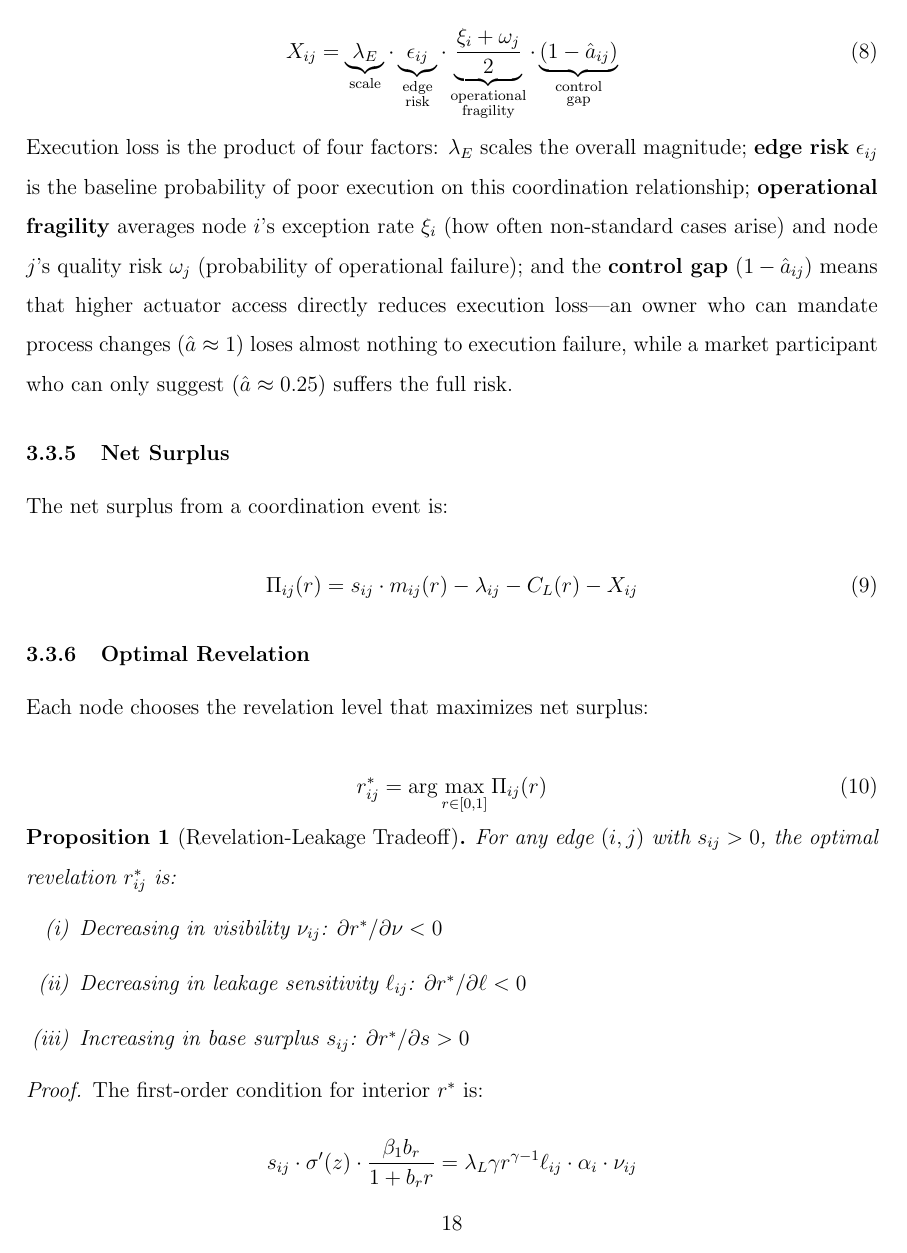
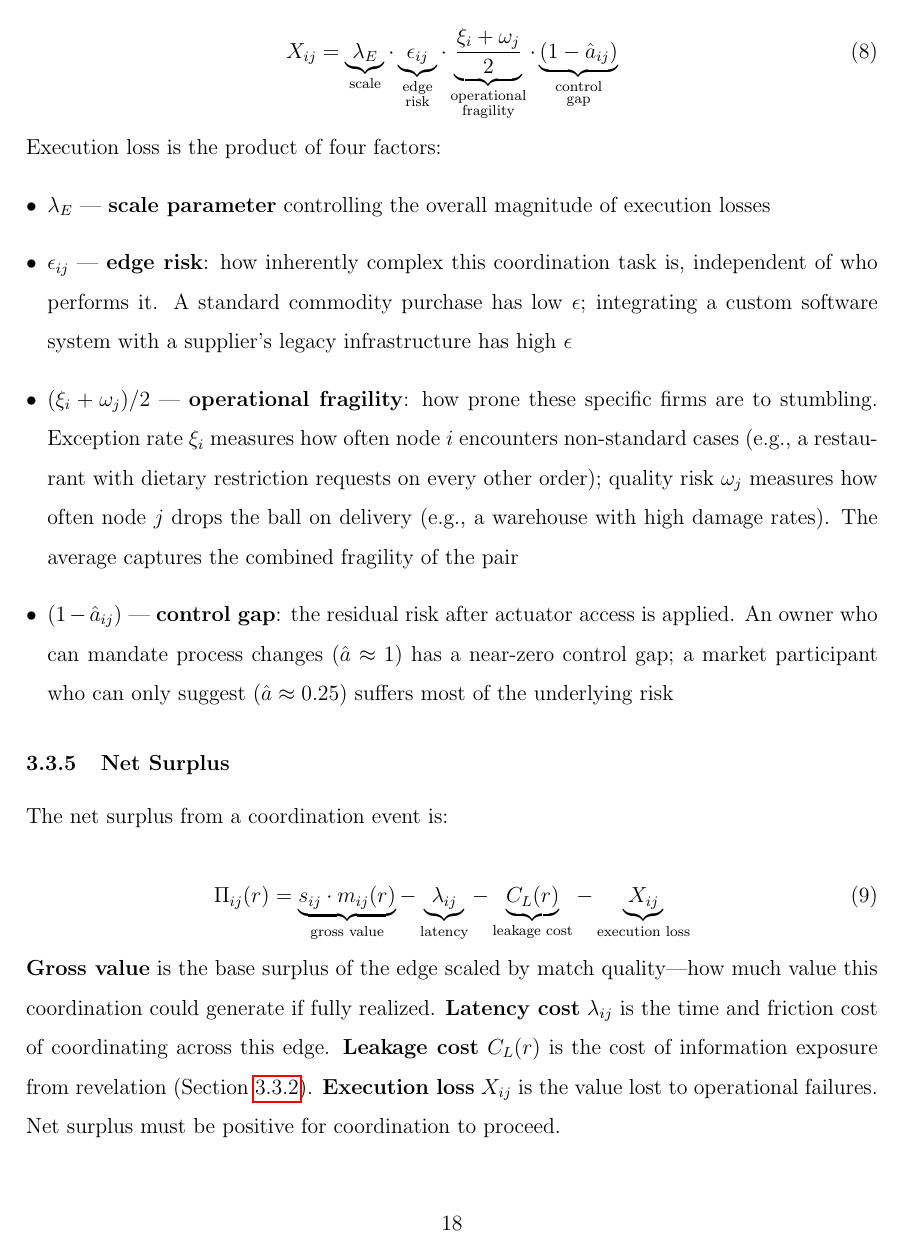
Before and after one commit to sorenlarson/against-coasean-singularity, a LaTeX paper (paper/cybernetic_arbitrage.tex): page 18 of 36. Compiled offline with pdfLaTeX.

Commit message:
Expand execution loss and net surplus with itemized glosses and underbraces
Each variable explained with concrete examples. Net surplus equation
now labeled with gross value, latency, leakage cost, execution loss.

Co-Authored-By: Claude Opus 4.6 (1M context) <noreply@anthropic.com>

```diff
--- a/paper/cybernetic_arbitrage.tex
+++ b/paper/cybernetic_arbitrage.tex
@@ -320,7 +321,13 @@ The actuator term captures how much of the matched coordination intent translate
 X_{ij} = \underbrace{\lambda_E}_{\text{scale}} \cdot \underbrace{\epsilon_{ij}}_{\substack{\text{edge} \\ \text{risk}}} \cdot \underbrace{\frac{\xi_i + \omega_j}{2}}_{\substack{\text{operational} \\ \text{fragility}}} \cdot \underbrace{(1 - \hat{a}_{ij})}_{\substack{\text{control} \\ \text{gap}}}
 \end{equation}
 
-\noindent Execution loss is the product of four factors: $\lambda_E$ scales the overall magnitude; \textbf{edge risk} $\epsilon_{ij}$ is the baseline probability of poor execution on this coordination relationship; \textbf{operational fragility} averages node $i$'s exception rate $\xi_i$ (how often non-standard cases arise) and node $j$'s quality risk $\omega_j$ (probability of operational failure); and the \textbf{control gap} $(1 - \hat{a}_{ij})$ means that higher actuator access directly reduces execution loss---an owner who can mandate process changes ($\hat{a} \approx 1$) loses almost nothing to execution failure, while a market participant who can only suggest ($\hat{a} \approx 0.25$) suffers the full risk.
+\noindent Execution loss is the product of four factors:
+\begin{itemize}[leftmargin=*]
+\item $\lambda_E$ --- \textbf{scale parameter} controlling the overall magnitude of execution losses
+\item $\epsilon_{ij}$ --- \textbf{edge risk}: how inherently complex this coordination task is, independent of who performs it. A standard commodity purchase has low $\epsilon$; integrating a custom software system with a supplier's legacy infrastructure has high $\epsilon$
+\item $(\xi_i + \omega_j)/2$ --- \textbf{operational fragility}: how prone these specific firms are to stumbling. Exception rate $\xi_i$ measures how often node $i$ encounters non-standard cases (e.g., a restaurant with dietary restriction requests on every other order); quality risk $\omega_j$ measures how often node $j$ drops the ball on delivery (e.g., a warehouse with high damage rates). The average captures the combined fragility of the pair
+\item $(1 - \hat{a}_{ij})$ --- \textbf{control gap}: the residual risk after actuator access is applied. An owner who can mandate process changes ($\hat{a} \approx 1$) has a near-zero control gap; a market participant who can only suggest ($\hat{a} \approx 0.25$) suffers most of the underlying risk
+\end{itemize}
 
 \subsubsection{Net Surplus}
 
@@ -328,8 +335,10 @@ The net surplus from a coordination event is:
 
 \begin{equation}
 \label{eq:surplus}
-\Pi_{ij}(r) = s_{ij} \cdot m_{ij}(r) - \lambda_{ij} - C_L(r) - X_{ij}
+\Pi_{ij}(r) = \underbrace{s_{ij} \cdot m_{ij}(r)}_{\text{gross value}} - \underbrace{\lambda_{ij}}_{\text{latency}} - \underbrace{C_L(r)}_{\text{leakage cost}} - \underbrace{X_{ij}}_{\text{execution loss}}
 \end{equation}
+
+\noindent \textbf{Gross value} is the base surplus of the edge scaled by match quality---how much value this coordination could generate if fully realized. \textbf{Latency cost} $\lambda_{ij}$ is the time and friction cost of coordinating across this edge. \textbf{Leakage cost} $C_L(r)$ is the cost of information exposure from revelation (Section~\ref{sec:leakage}). \textbf{Execution loss} $X_{ij}$ is the value lost to operational failures. Net surplus must be positive for coordination to proceed.
 
 \subsubsection{Optimal Revelation}
 
```
Also changed, not shown: paper/cybernetic_arbitrage.pdf, paper/cybernetic_arbitrage.tex (1 more changed lines).
